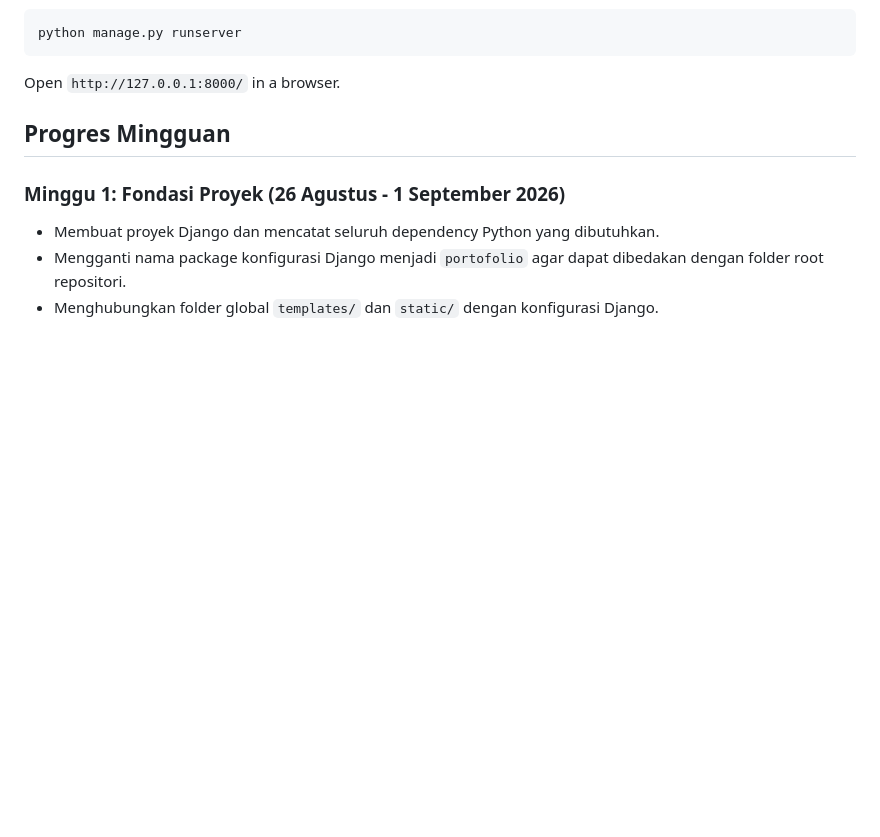
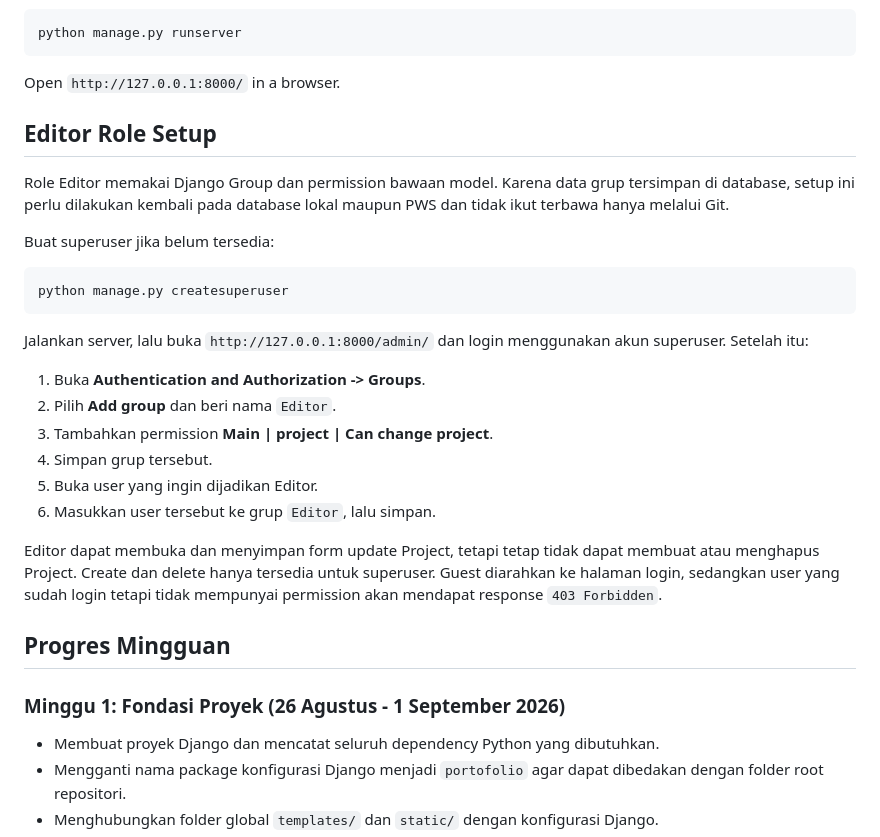
Before and after one commit to osman-fardin/myportofolio, a Markdown page: README.md, the part around the change. Drawn GitHub-style; blank space fills up the shorter version.

Commit message:
docs: explain editor role setup

````diff
--- a/README.md
+++ b/README.md
@@ -85,6 +85,33 @@ python manage.py runserver
 ```
 
 Open `http://127.0.0.1:8000/` in a browser.
+
+## Editor Role Setup
+
+Role Editor memakai Django Group dan permission bawaan model. Karena data grup
+tersimpan di database, setup ini perlu dilakukan kembali pada database lokal
+maupun PWS dan tidak ikut terbawa hanya melalui Git.
+
+Buat superuser jika belum tersedia:
+
+```bash
+python manage.py createsuperuser
+```
+
+Jalankan server, lalu buka `http://127.0.0.1:8000/admin/` dan login menggunakan
+akun superuser. Setelah itu:
+
+1. Buka **Authentication and Authorization -> Groups**.
+2. Pilih **Add group** dan beri nama `Editor`.
+3. Tambahkan permission **Main | project | Can change project**.
+4. Simpan grup tersebut.
+5. Buka user yang ingin dijadikan Editor.
+6. Masukkan user tersebut ke grup `Editor`, lalu simpan.
+
+Editor dapat membuka dan menyimpan form update Project, tetapi tetap tidak dapat
+membuat atau menghapus Project. Create dan delete hanya tersedia untuk
+superuser. Guest diarahkan ke halaman login, sedangkan user yang sudah login
+tetapi tidak mempunyai permission akan mendapat response `403 Forbidden`.
 
 ## Progres Mingguan
 
````
